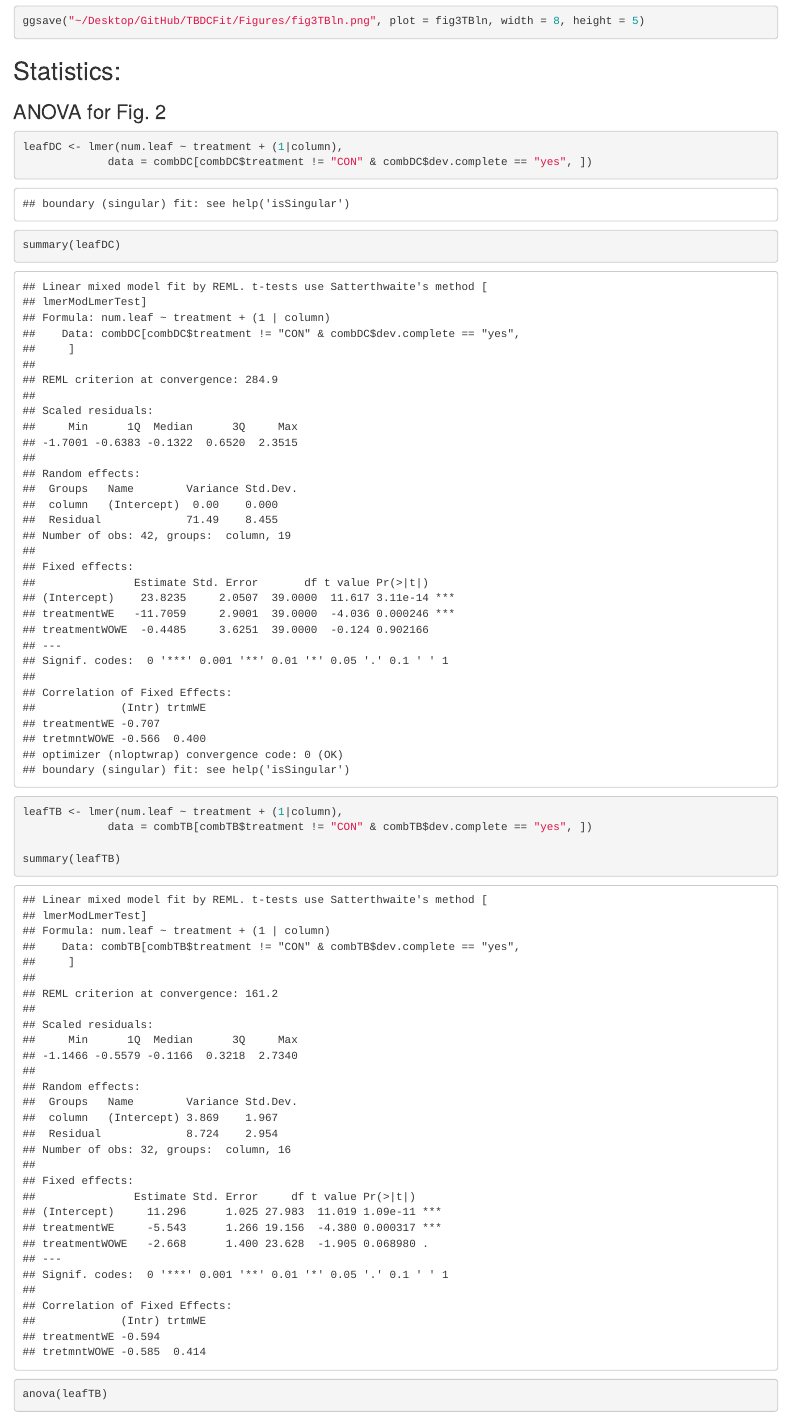
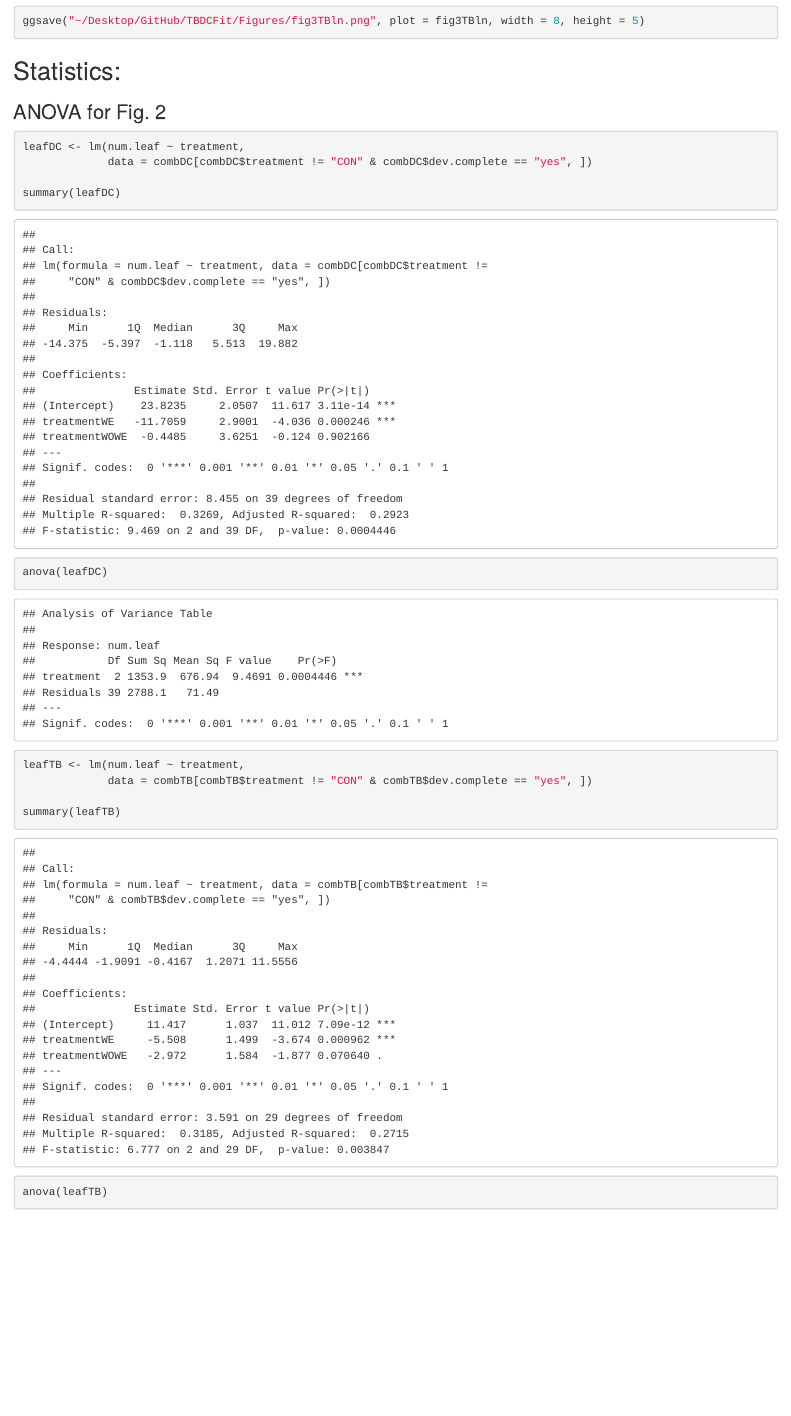
Before and after one commit to annaparker5/TBDCFit, an R Markdown document (HonorsThesis.Rmd): the page in a window 1100 px wide, from 5580 px down. Rendered offline with R 4.5, knitr and Pandoc, with nearby package versions; code that draws random numbers runs with fixed seeds of ours; some code elsewhere in the file could not run offline.

Commit message:
Fixed Fig 2 analyses to remove column as random effect.

````diff
--- a/HonorsThesis.Rmd
+++ b/HonorsThesis.Rmd
@@ -191,15 +191,16 @@ ggsave("~/Desktop/GitHub/TBDCFit/Figures/fig3TBln.png", plot = fig3TBln, width =
 ### ANOVA for Fig. 2
 
 ```{r}
-leafDC <- lmer(num.leaf ~ treatment + (1|column),
+leafDC <- lm(num.leaf ~ treatment,
              data = combDC[combDC$treatment != "CON" & combDC$dev.complete == "yes", ])
 
 summary(leafDC)
+anova(leafDC)
 ```
 
 
 ```{r}
-leafTB <- lmer(num.leaf ~ treatment + (1|column),
+leafTB <- lm(num.leaf ~ treatment,
              data = combTB[combTB$treatment != "CON" & combTB$dev.complete == "yes", ])
 
 summary(leafTB)
````
